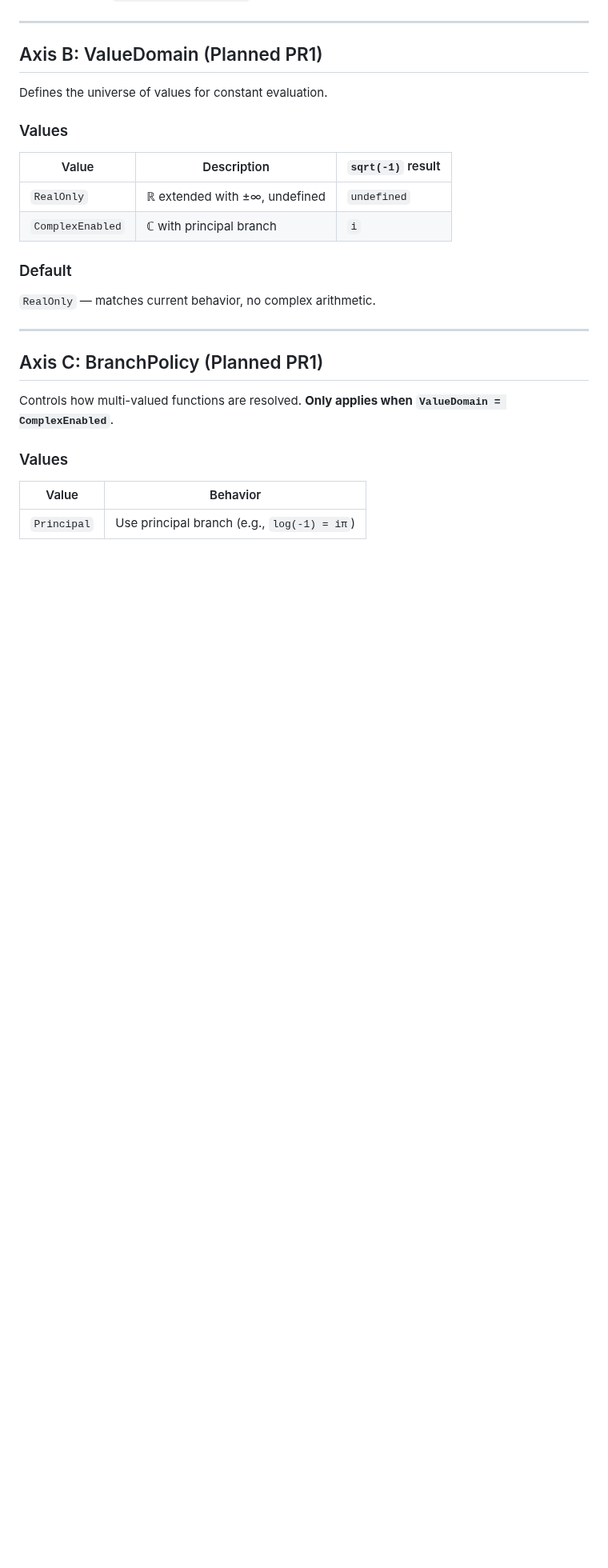
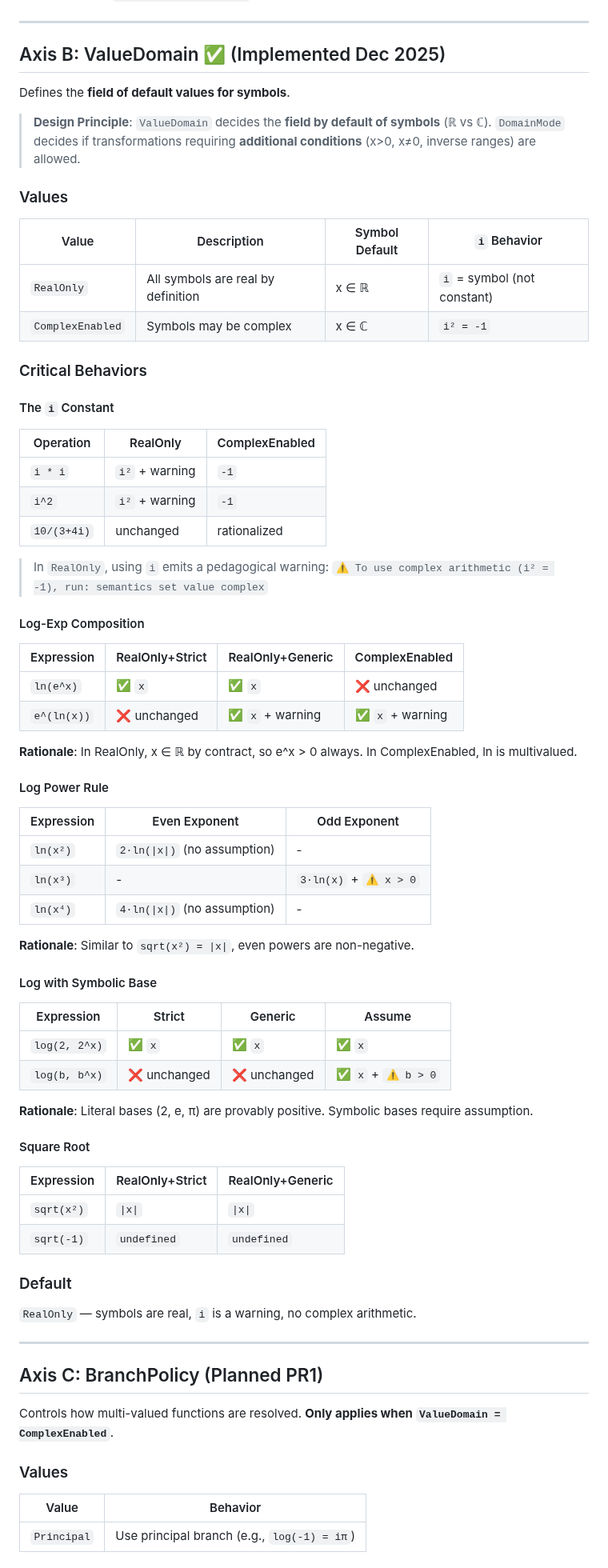
Before and after one commit to javileyes/ExpliCAS, a Markdown page: docs/SEMANTICS_POLICY.md, the part around one of its changes. Shown at 80% size. Rendered like a GitHub page; blank space fills up the shorter version.

Commit message:
documentación

```diff
--- a/docs/SEMANTICS_POLICY.md
+++ b/docs/SEMANTICS_POLICY.md
@@ -83,21 +83,73 @@ Result: solve((-2)^x = 5, x)
 
 ---
 
-## Axis B: ValueDomain (Planned PR1)
+## Axis B: ValueDomain ✅ (Implemented Dec 2025)
 
+Defines the **field of default values for symbols**.
 
-Defines the universe of values for constant evaluation.
+> **Design Principle**:
+> `ValueDomain` decides the **field by default of symbols** (ℝ vs ℂ).
+> `DomainMode` decides if transformations requiring **additional conditions** (x>0, x≠0, inverse ranges) are allowed.
 
 ### Values
 
-| Value | Description | `sqrt(-1)` result |
-|-------|-------------|-------------------|
-| `RealOnly` | ℝ extended with ±∞, undefined | `undefined` |
-| `ComplexEnabled` | ℂ with principal branch | `i` |
+| Value | Description | Symbol Default | `i` Behavior |
+|-------|-------------|----------------|--------------|
+| `RealOnly` | All symbols are real by definition | x ∈ ℝ | `i` = symbol (not constant) |
+| `ComplexEnabled` | Symbols may be complex | x ∈ ℂ | `i² = -1` |
+
+### Critical Behaviors
+
+#### The `i` Constant
+
+| Operation | RealOnly | ComplexEnabled |
+|-----------|----------|----------------|
+| `i * i` | `i²` + warning | `-1` |
+| `i^2` | `i²` + warning | `-1` |
+| `10/(3+4i)` | unchanged | rationalized |
+
+> In `RealOnly`, using `i` emits a pedagogical warning:
+> `⚠ To use complex arithmetic (i² = -1), run: semantics set value complex`
+
+#### Log-Exp Composition
+
+| Expression | RealOnly+Strict | RealOnly+Generic | ComplexEnabled |
+|------------|-----------------|------------------|----------------|
+| `ln(e^x)` | ✅ `x` | ✅ `x` | ❌ unchanged |
+| `e^(ln(x))` | ❌ unchanged | ✅ `x` + warning | ✅ `x` + warning |
+
+**Rationale**: In RealOnly, x ∈ ℝ by contract, so e^x > 0 always. In ComplexEnabled, ln is multivalued.
+
+#### Log Power Rule
+
+| Expression | Even Exponent | Odd Exponent |
+|------------|---------------|--------------|
+| `ln(x²)` | `2·ln(\|x\|)` (no assumption) | - |
+| `ln(x³)` | - | `3·ln(x)` + `⚠ x > 0` |
+| `ln(x⁴)` | `4·ln(\|x\|)` (no assumption) | - |
+
+**Rationale**: Similar to `sqrt(x²) = |x|`, even powers are non-negative.
+
+#### Log with Symbolic Base
+
+| Expression | Strict | Generic | Assume |
+|------------|--------|---------|--------|
+| `log(2, 2^x)` | ✅ `x` | ✅ `x` | ✅ `x` |
+| `log(b, b^x)` | ❌ unchanged | ❌ unchanged | ✅ `x` + `⚠ b > 0` |
+
+**Rationale**: Literal bases (2, e, π) are provably positive. Symbolic bases require assumption.
+
+#### Square Root
+
+| Expression | RealOnly+Strict | RealOnly+Generic |
+|------------|-----------------|------------------|
+| `sqrt(x²)` | `\|x\|` | `\|x\|` |
+| `sqrt(-1)` | `undefined` | `undefined` |
 
 ### Default
 
-`RealOnly` — matches current behavior, no complex arithmetic.
+`RealOnly` — symbols are real, `i` is a warning, no complex arithmetic.
+
 
 ---
 
```
Also changed, not shown: other parts of docs/SEMANTICS_POLICY.md (+20 -1 lines).
